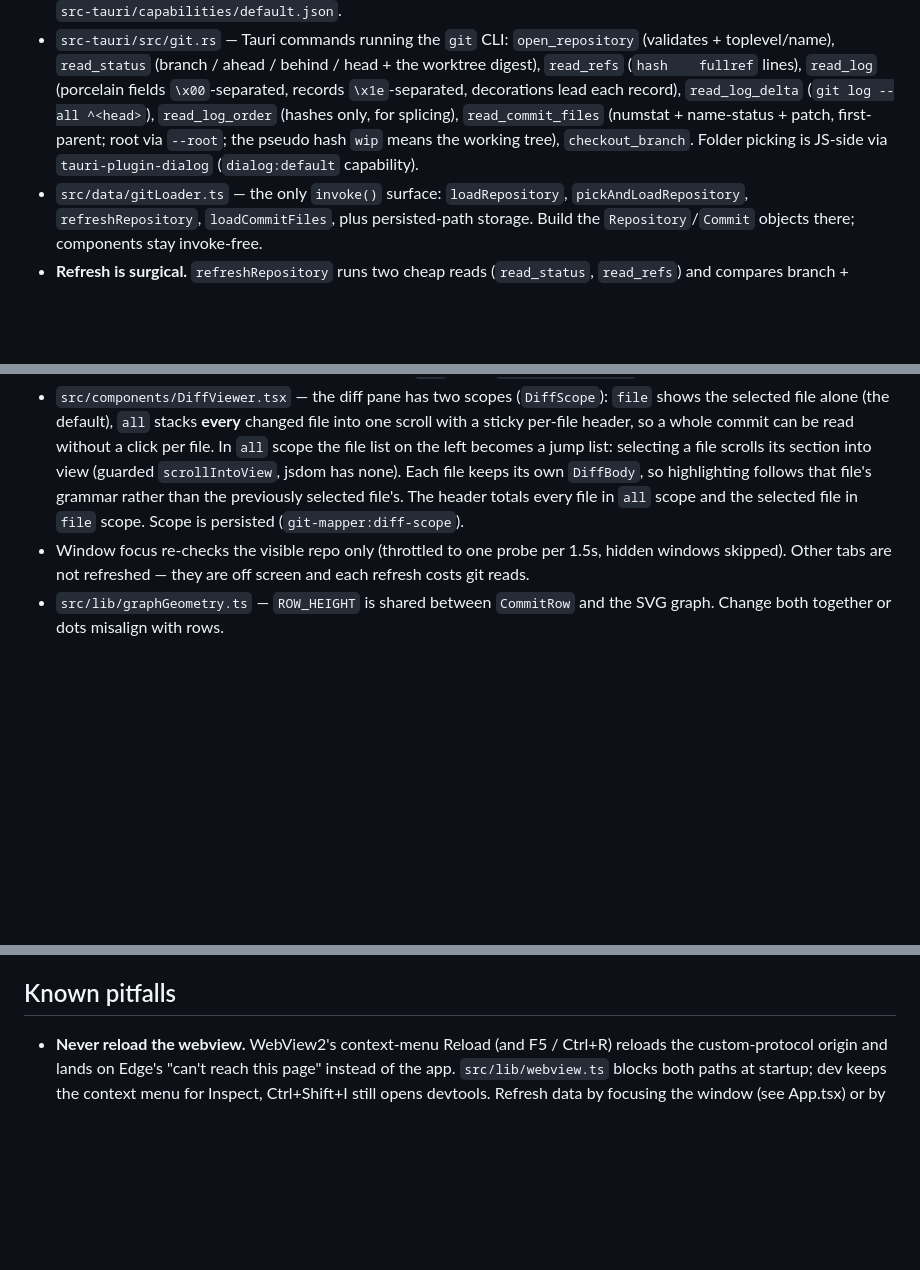
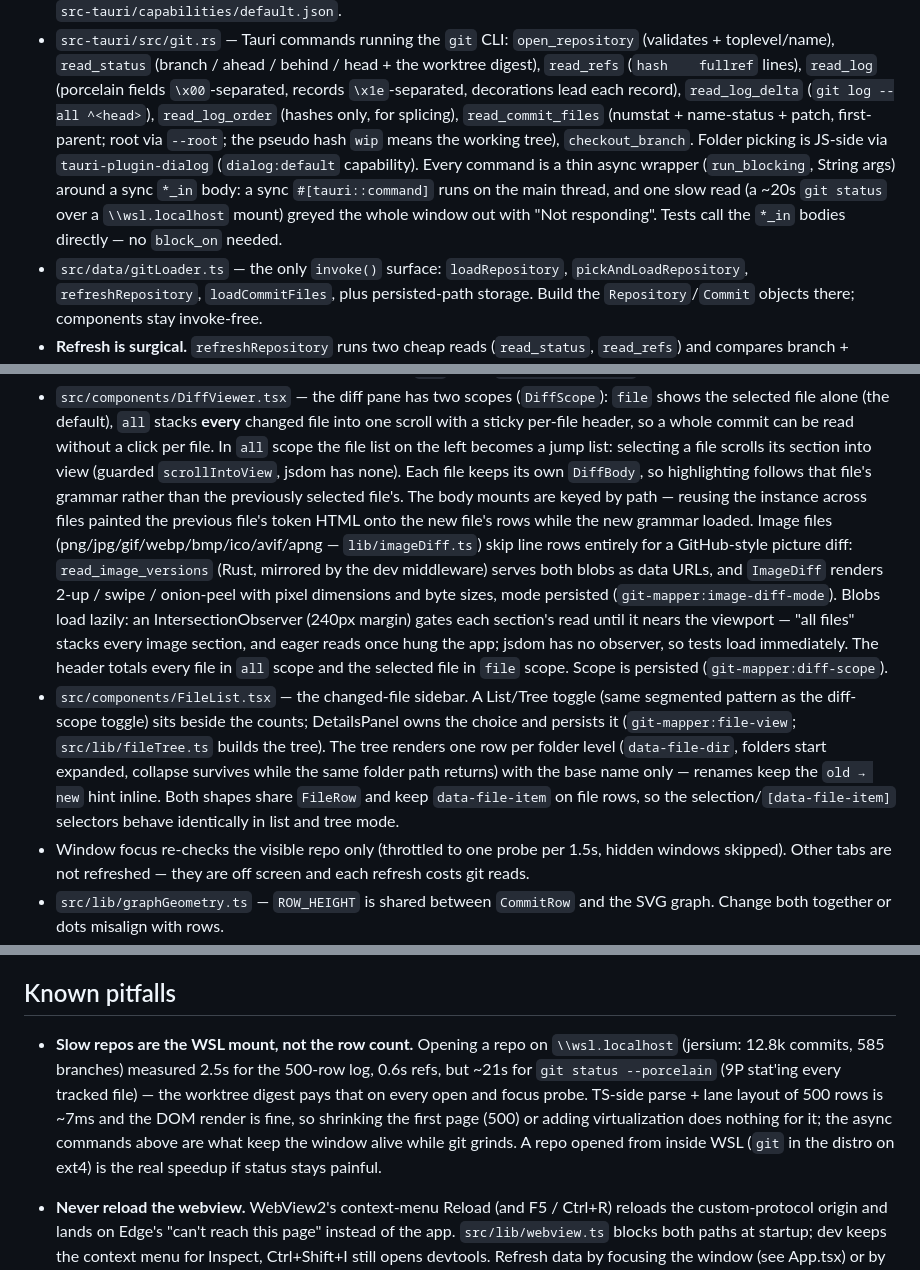
Before and after one commit to fajarwz/git-mapper, a Markdown page: AGENTS.md, 3 parts joined by grey strips. Drawn GitHub-style; blank space fills up the shorter version.

Commit message:
docs: note the async commands, file tree and failure toasts in the architecture notes

```diff
--- a/AGENTS.md
+++ b/AGENTS.md
@@ -37,6 +37,10 @@ linter. `npm run build` + `npm test` + `npm run lint:check` + `cargo test` pass
 - `src-tauri/src/git.rs` — Tauri commands running the `git` CLI: `open_repository` (validates + toplevel/name), `read_status` (branch / ahead / behind / head + the worktree digest), `read_refs` (`hash	fullref` lines), `read_log` (porcelain fields `\x00`-separated, records `\x1e`-separated, decorations lead each record), `read_log_delta` (`git log --all ^<head>`), `read_log_order` (hashes only, for splicing),
   `read_commit_files` (numstat + name-status + patch, first-parent; root via `--root`; the
   pseudo hash `wip` means the working tree), `checkout_branch`. Folder picking is JS-side via `tauri-plugin-dialog` (`dialog:default` capability).
+  Every command is a thin async wrapper (`run_blocking`, String args) around a sync `*_in` body:
+  a sync `#[tauri::command]` runs on the main thread, and one slow read (a ~20s `git status` over
+  a `\\wsl.localhost` mount) greyed the whole window out with "Not responding". Tests call the
+  `*_in` bodies directly — no `block_on` needed.
 - `src/data/gitLoader.ts` — the only `invoke()` surface: `loadRepository`, `pickAndLoadRepository`,
   `refreshRepository`, `loadCommitFiles`, plus persisted-path storage. Build the `Repository`/`Commit`
   objects there; components stay invoke-free.
@@ -66,8 +70,24 @@ linter. `npm run build` + `npm test` + `npm run lint:check` + `cargo test` pass
   sticky per-file header, so a whole commit can be read without a click per file. In `all` scope the
   file list on the left becomes a jump list: selecting a file scrolls its section into view (guarded
   `scrollIntoView`, jsdom has none). Each file keeps its own `DiffBody`, so highlighting follows that
-  file's grammar rather than the previously selected file's. The header totals every file in `all`
+  file's grammar rather than the previously selected file's. The body mounts are keyed by path —
+  reusing the instance across files painted the previous file's token HTML onto the new file's rows
+  while the new grammar loaded. Image files (png/jpg/gif/webp/bmp/ico/avif/apng — `lib/imageDiff.ts`)
+  skip line rows entirely for a GitHub-style picture diff: `read_image_versions` (Rust, mirrored by
+  the dev middleware) serves both blobs as data URLs, and `ImageDiff` renders 2-up / swipe /
+  onion-peel with pixel dimensions and byte sizes, mode persisted (`git-mapper:image-diff-mode`).
+  Blobs load lazily: an IntersectionObserver (240px margin) gates each section's read until it
+  nears the viewport — "all files" stacks every image section, and eager reads once hung the app;
+  jsdom has no observer, so tests load immediately.
+  The header totals every file in `all`
   scope and the selected file in `file` scope. Scope is persisted (`git-mapper:diff-scope`).
+- `src/components/FileList.tsx` — the changed-file sidebar. A List/Tree toggle (same segmented
+  pattern as the diff-scope toggle) sits beside the counts; DetailsPanel owns the choice and
+  persists it (`git-mapper:file-view`; `src/lib/fileTree.ts` builds the tree). The tree renders
+  one row per folder level (`data-file-dir`, folders start expanded, collapse survives while the
+  same folder path returns) with the base name only — renames keep the `old → new` hint inline.
+  Both shapes share `FileRow` and keep `data-file-item` on file rows, so the
+  selection/`[data-file-item]` selectors behave identically in list and tree mode.
 - Window focus re-checks the visible repo only (throttled to one probe per 1.5s, hidden windows skipped). Other tabs are not refreshed — they are off screen and each refresh costs git reads.
 - `src/lib/graphGeometry.ts` — `ROW_HEIGHT` is shared between `CommitRow` and the SVG graph. Change both together or dots misalign with rows.
 - `src/lib/commitFilter.ts` — `filterCommits(commits, query)`: space-separated tokens AND together, case-insensitive substring over hash, subject, body, author, email and ref-pill names (literal text — no fuzzy `_`/`-` folding). An empty query returns the input array itself so rows keep object identity. Search covers ONLY the loaded window; paging is suspended while a query is active, and deep search over unpaginated history is a planned separate slice.
@@ -99,6 +119,13 @@ linter. `npm run build` + `npm test` + `npm run lint:check` + `cargo test` pass
 
 ## Known pitfalls
 
+- **Slow repos are the WSL mount, not the row count.** Opening a repo on `\\wsl.localhost`
+  (jersium: 12.8k commits, 585 branches) measured 2.5s for the 500-row log, 0.6s refs, but ~21s
+  for `git status --porcelain` (9P stat'ing every tracked file) — the worktree digest pays that
+  on every open and focus probe. TS-side parse + lane layout of 500 rows is ~7ms and the DOM
+  render is fine, so shrinking the first page (500) or adding virtualization does nothing for
+  it; the async commands above are what keep the window alive while git grinds. A repo opened
+  from inside WSL (`git` in the distro on ext4) is the real speedup if status stays painful.
 - **Never reload the webview.** WebView2's context-menu Reload (and F5 / Ctrl+R) reloads the
   custom-protocol origin and lands on Edge's "can't reach this page" instead of the app.
   `src/lib/webview.ts` blocks both paths at startup; dev keeps the context menu for Inspect,
```
Also changed, not shown: other parts of AGENTS.md (+1 -1 lines).
